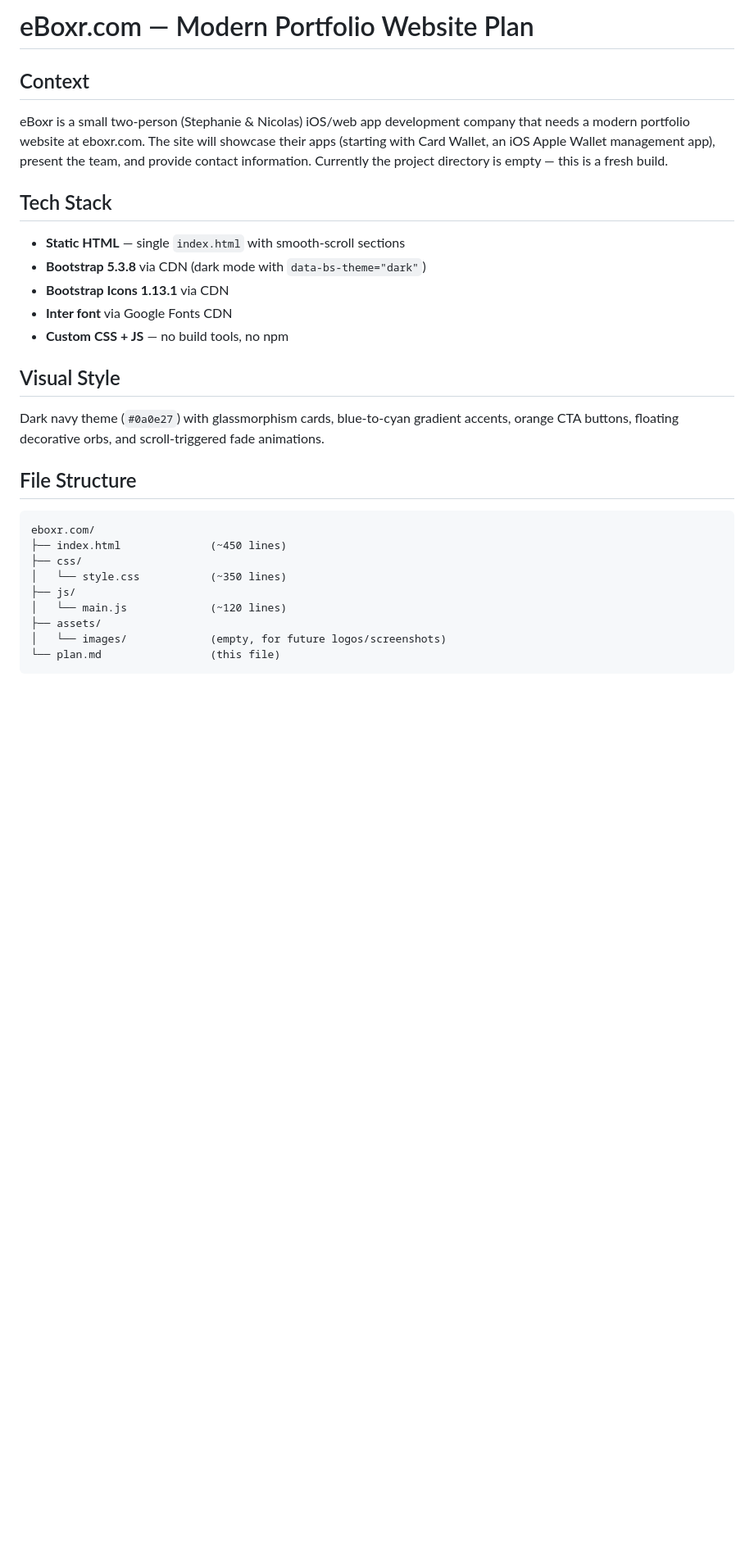
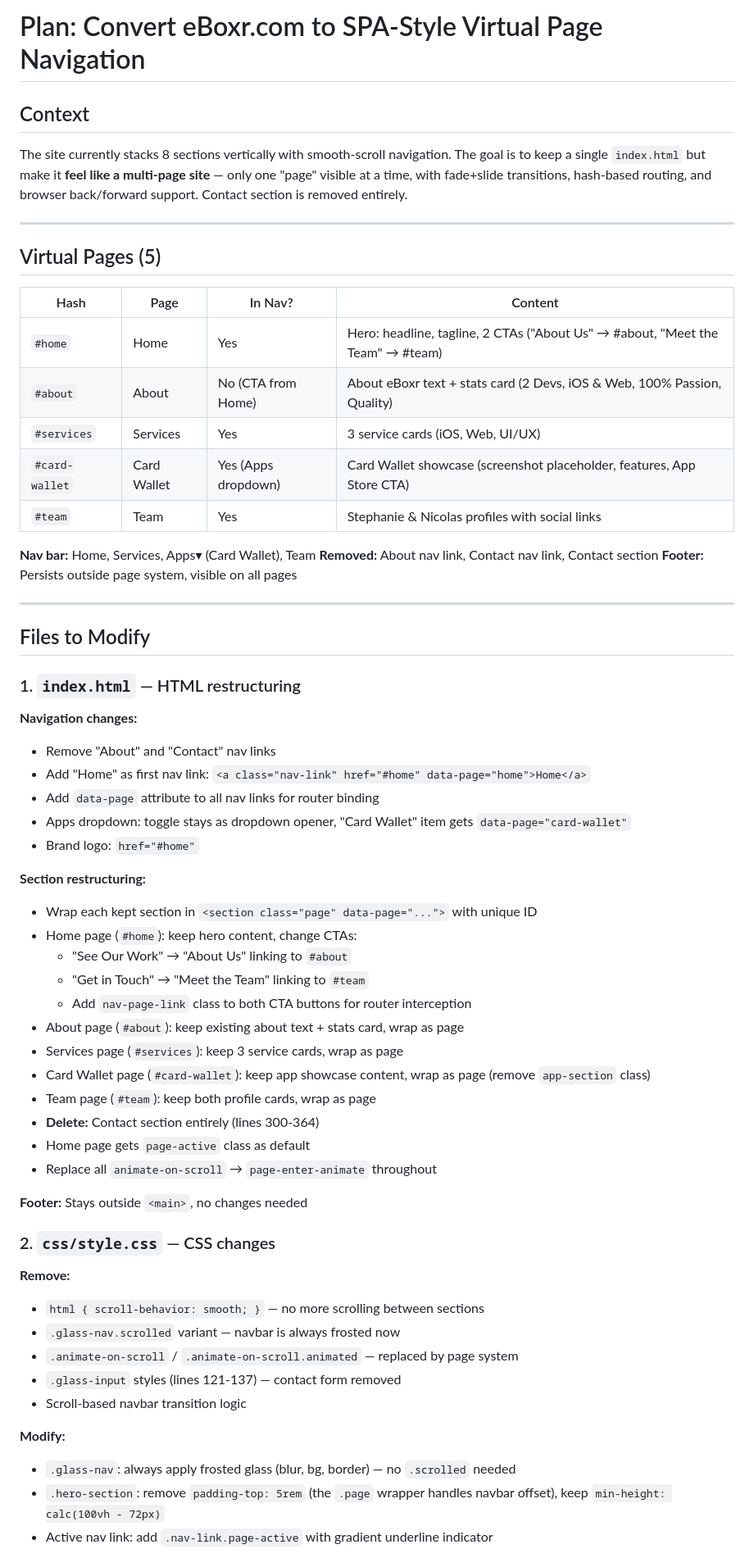
Before and after one commit to eboxr/eboxr.github.io, a Markdown page: plan.md, the part around one of its changes. Shown at 82% size. Rendered like a GitHub page; blank space fills up the shorter version.

````diff
--- a/plan.md
+++ b/plan.md
@@ -1,30 +1,65 @@
-# eBoxr.com — Modern Portfolio Website Plan
+# Plan: Convert eBoxr.com to SPA-Style Virtual Page Navigation
 
 ## Context
 
-eBoxr is a small two-person (Stephanie & Nicolas) iOS/web app development company that needs a modern portfolio website at eboxr.com. The site will showcase their apps (starting with Card Wallet, an iOS Apple Wallet management app), present the team, and provide contact information. Currently the project directory is empty — this is a fresh build.
+The site currently stacks 8 sections vertically with smooth-scroll navigation. The goal is to keep a single `index.html` but make it **feel like a multi-page site** — only one "page" visible at a time, with fade+slide transitions, hash-based routing, and browser back/forward support. Contact section is removed entirely.
 
-## Tech Stack
+---
 
-- **Static HTML** — single `index.html` with smooth-scroll sections
-- **Bootstrap 5.3.8** via CDN (dark mode with `data-bs-theme="dark"`)
-- **Bootstrap Icons 1.13.1** via CDN
-- **Inter font** via Google Fonts CDN
-- **Custom CSS + JS** — no build tools, no npm
+## Virtual Pages (5)
 
-## Visual Style
+| Hash | Page | In Nav? | Content |
+|------|------|---------|---------|
+| `#home` | Home | Yes | Hero: headline, tagline, 2 CTAs ("About Us" → #about, "Meet the Team" → #team) |
+| `#about` | About | No (CTA from Home) | About eBoxr text + stats card (2 Devs, iOS & Web, 100% Passion, Quality) |
+| `#services` | Services | Yes | 3 service cards (iOS, Web, UI/UX) |
+| `#card-wallet` | Card Wallet | Yes (Apps dropdown) | Card Wallet showcase (screenshot placeholder, features, App Store CTA) |
+| `#team` | Team | Yes | Stephanie & Nicolas profiles with social links |
 
-Dark navy theme (`#0a0e27`) with glassmorphism cards, blue-to-cyan gradient accents, orange CTA buttons, floating decorative orbs, and scroll-triggered fade animations.
+**Nav bar:** Home, Services, Apps▾ (Card Wallet), Team
+**Removed:** About nav link, Contact nav link, Contact section
+**Footer:** Persists outside page system, visible on all pages
 
-## File Structure
+---
 
-```
-eboxr.com/
-├── index.html              (~450 lines)
-├── css/
-│   └── style.css           (~350 lines)
-├── js/
-│   └── main.js             (~120 lines)
-├── assets/
-│   └── images/             (empty, for future logos/screenshots)
-└── plan.md                 (this file)
+## Files to Modify
+
+### 1. `index.html` — HTML restructuring
+
+**Navigation changes:**
+- Remove "About" and "Contact" nav links
+- Add "Home" as first nav link: `<a class="nav-link" href="#home" data-page="home">Home</a>`
+- Add `data-page` attribute to all nav links for router binding
+- Apps dropdown: toggle stays as dropdown opener, "Card Wallet" item gets `data-page="card-wallet"`
+- Brand logo: `href="#home"`
+
+**Section restructuring:**
+- Wrap each kept section in `<section class="page" data-page="...">` with unique ID
+- Home page (`#home`): keep hero content, change CTAs:
+  - "See Our Work" → "About Us" linking to `#about`
+  - "Get in Touch" → "Meet the Team" linking to `#team`
+  - Add `nav-page-link` class to both CTA buttons for router interception
+- About page (`#about`): keep existing about text + stats card, wrap as page
+- Services page (`#services`): keep 3 service cards, wrap as page
+- Card Wallet page (`#card-wallet`): keep app showcase content, wrap as page (remove `app-section` class)
+- Team page (`#team`): keep both profile cards, wrap as page
+- **Delete:** Contact section entirely (lines 300-364)
+- Home page gets `page-active` class as default
+- Replace all `animate-on-scroll` → `page-enter-animate` throughout
+
+**Footer:** Stays outside `<main>`, no changes needed
+
+### 2. `css/style.css` — CSS changes
+
+**Remove:**
+- `html { scroll-behavior: smooth; }` — no more scrolling between sections
+- `.glass-nav.scrolled` variant — navbar is always frosted now
+- `.animate-on-scroll` / `.animate-on-scroll.animated` — replaced by page system
+- `.glass-input` styles (lines 121-137) — contact form removed
+- Scroll-based navbar transition logic
+
+**Modify:**
+- `.glass-nav`: always apply frosted glass (blur, bg, border) — no `.scrolled` needed
+- `.hero-section`: remove `padding-top: 5rem` (the `.page` wrapper handles navbar offset), keep `min-height: calc(100vh - 72px)`
+- Active nav link: add `.nav-link.page-active` with gradient underline indicator
+
````
Also changed, not shown: other parts of plan.md (+62 -145 lines).
